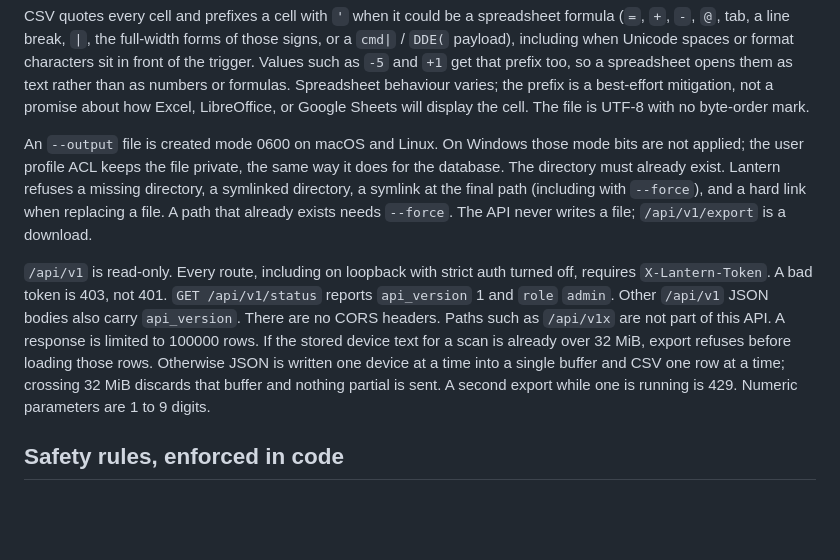
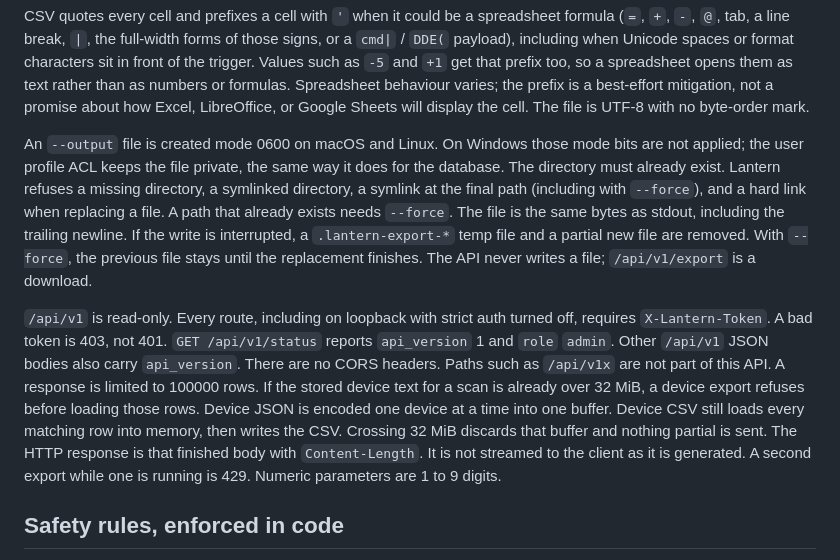
Before and after one commit to DarthBitBeard/Lantern, a Markdown page: README.md, the part around the change. Drawn GitHub-style; blank space fills up the shorter version.

Commit message:
Describe export limits as they actually work.
Device CSV still loads every matching row. Device JSON is encoded one device at a time into one buffer. The API sends that finished body with Content-Length and does not stream it as it is generated. An output file matches stdout, and an interrupted write removes the temp and partial files.

Co-authored-by: Landon Beard <lanbeard105@gmail.com>

```diff
--- a/README.md
+++ b/README.md
@@ -160,9 +160,9 @@ With `--no-strict-auth`, `/api/v1` still requires a token, and that token is onl
 
 CSV quotes every cell and prefixes a cell with `'` when it could be a spreadsheet formula (`=`, `+`, `-`, `@`, tab, a line break, `|`, the full-width forms of those signs, or a `cmd|` / `DDE(` payload), including when Unicode spaces or format characters sit in front of the trigger. Values such as `-5` and `+1` get that prefix too, so a spreadsheet opens them as text rather than as numbers or formulas. Spreadsheet behaviour varies; the prefix is a best-effort mitigation, not a promise about how Excel, LibreOffice, or Google Sheets will display the cell. The file is UTF-8 with no byte-order mark.
 
-An `--output` file is created mode 0600 on macOS and Linux. On Windows those mode bits are not applied; the user profile ACL keeps the file private, the same way it does for the database. The directory must already exist. Lantern refuses a missing directory, a symlinked directory, a symlink at the final path (including with `--force`), and a hard link when replacing a file. A path that already exists needs `--force`. The API never writes a file; `/api/v1/export` is a download.
+An `--output` file is created mode 0600 on macOS and Linux. On Windows those mode bits are not applied; the user profile ACL keeps the file private, the same way it does for the database. The directory must already exist. Lantern refuses a missing directory, a symlinked directory, a symlink at the final path (including with `--force`), and a hard link when replacing a file. A path that already exists needs `--force`. The file is the same bytes as stdout, including the trailing newline. If the write is interrupted, a `.lantern-export-*` temp file and a partial new file are removed. With `--force`, the previous file stays until the replacement finishes. The API never writes a file; `/api/v1/export` is a download.
 
-`/api/v1` is read-only. Every route, including on loopback with strict auth turned off, requires `X-Lantern-Token`. A bad token is 403, not 401. `GET /api/v1/status` reports `api_version` 1 and `role` `admin`. Other `/api/v1` JSON bodies also carry `api_version`. There are no CORS headers. Paths such as `/api/v1x` are not part of this API. A response is limited to 100000 rows. If the stored device text for a scan is already over 32 MiB, export refuses before loading those rows. Otherwise JSON is written one device at a time into a single buffer and CSV one row at a time; crossing 32 MiB discards that buffer and nothing partial is sent. A second export while one is running is 429. Numeric parameters are 1 to 9 digits.
+`/api/v1` is read-only. Every route, including on loopback with strict auth turned off, requires `X-Lantern-Token`. A bad token is 403, not 401. `GET /api/v1/status` reports `api_version` 1 and `role` `admin`. Other `/api/v1` JSON bodies also carry `api_version`. There are no CORS headers. Paths such as `/api/v1x` are not part of this API. A response is limited to 100000 rows. If the stored device text for a scan is already over 32 MiB, a device export refuses before loading those rows. Device JSON is encoded one device at a time into one buffer. Device CSV still loads every matching row into memory, then writes the CSV. Crossing 32 MiB discards that buffer and nothing partial is sent. The HTTP response is that finished body with `Content-Length`. It is not streamed to the client as it is generated. A second export while one is running is 429. Numeric parameters are 1 to 9 digits.
 
 ## Safety rules, enforced in code
 
```
Also changed, not shown: CHANGELOG.md (+1 -1 lines).
